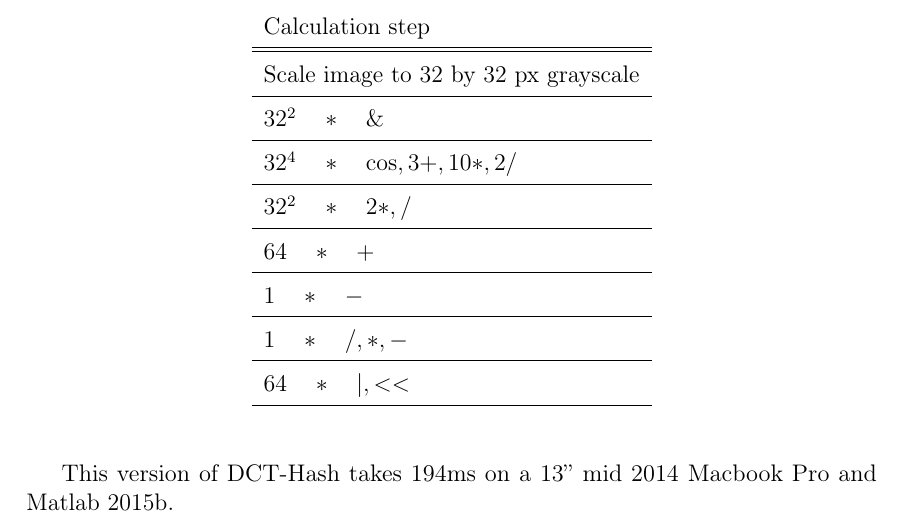
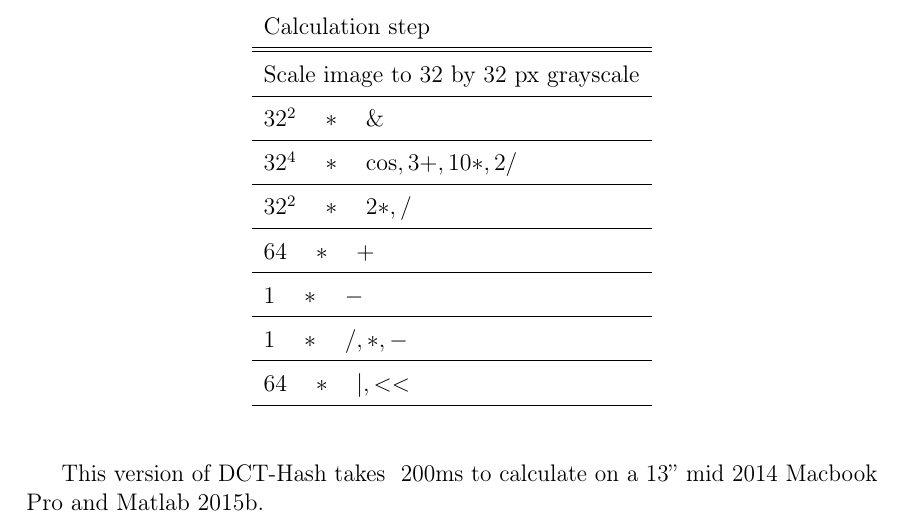
Before and after one commit to sulmanen/hash-thesis, a LaTeX thesis (hash.tex): part of page 20 of 56, cut so that both start at the same text. Compiled offline with pdfLaTeX; a LaTeX package or settings file that is missing is left out.

Commit message:
more edits

```diff
--- a/hash.tex
+++ b/hash.tex
@@ -774,7 +774,7 @@
 \end{tabular}
 \end{center}\end{table}
 
-This version of DCT-Hash takes 194ms on a 13'' mid 2014 Macbook Pro and Matlab 2015b.
+This version of DCT-Hash takes ~200ms to calculate on a 13'' mid 2014 Macbook Pro and Matlab 2015b.
 
 \subsection{Local features}
 To improve upon duplicate detection by perceptual hashing, we raise the abstraction level from image pixels to an object or scene in the image itself. With hashing, the image identifier is created from the image pixels to form a binary string of fixed length. Local features however identify an object in the image by a large amount of scale-, illumination-, noise- and affine distortion invariant features.
```
